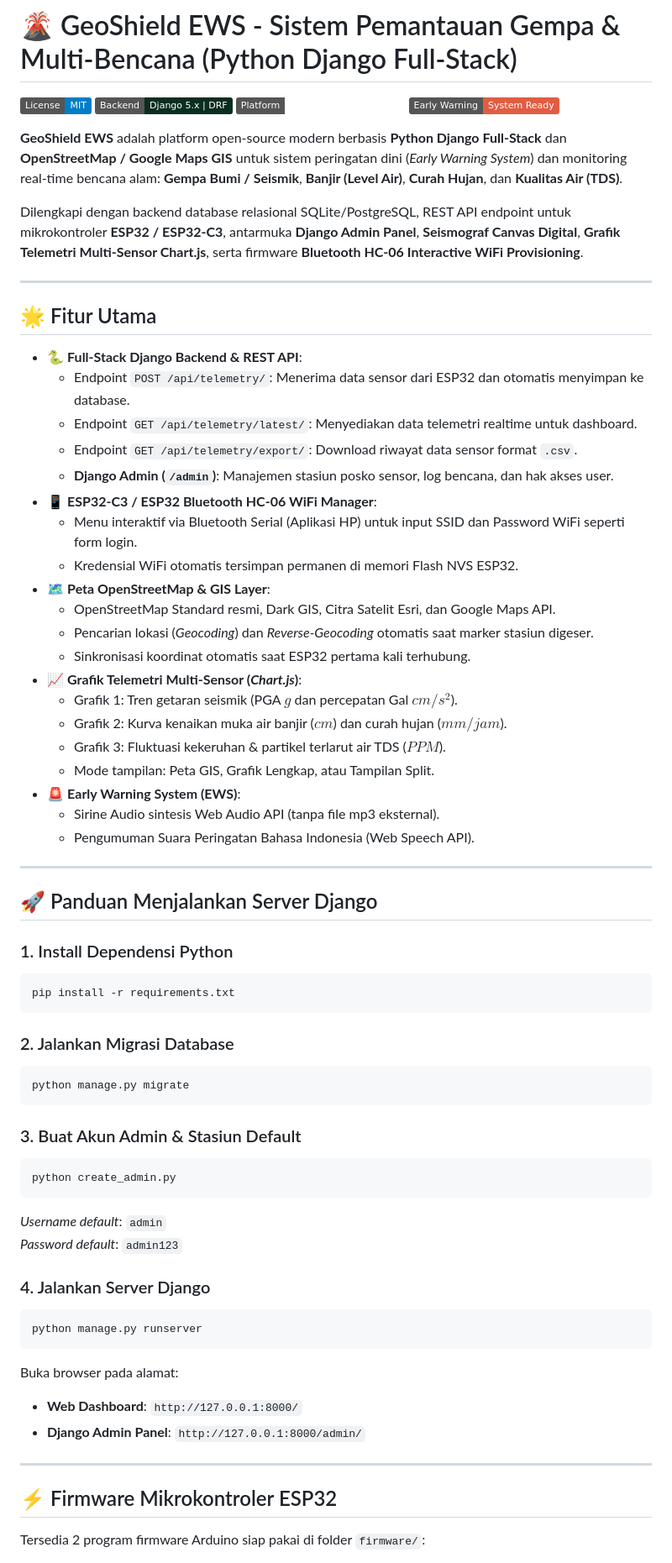
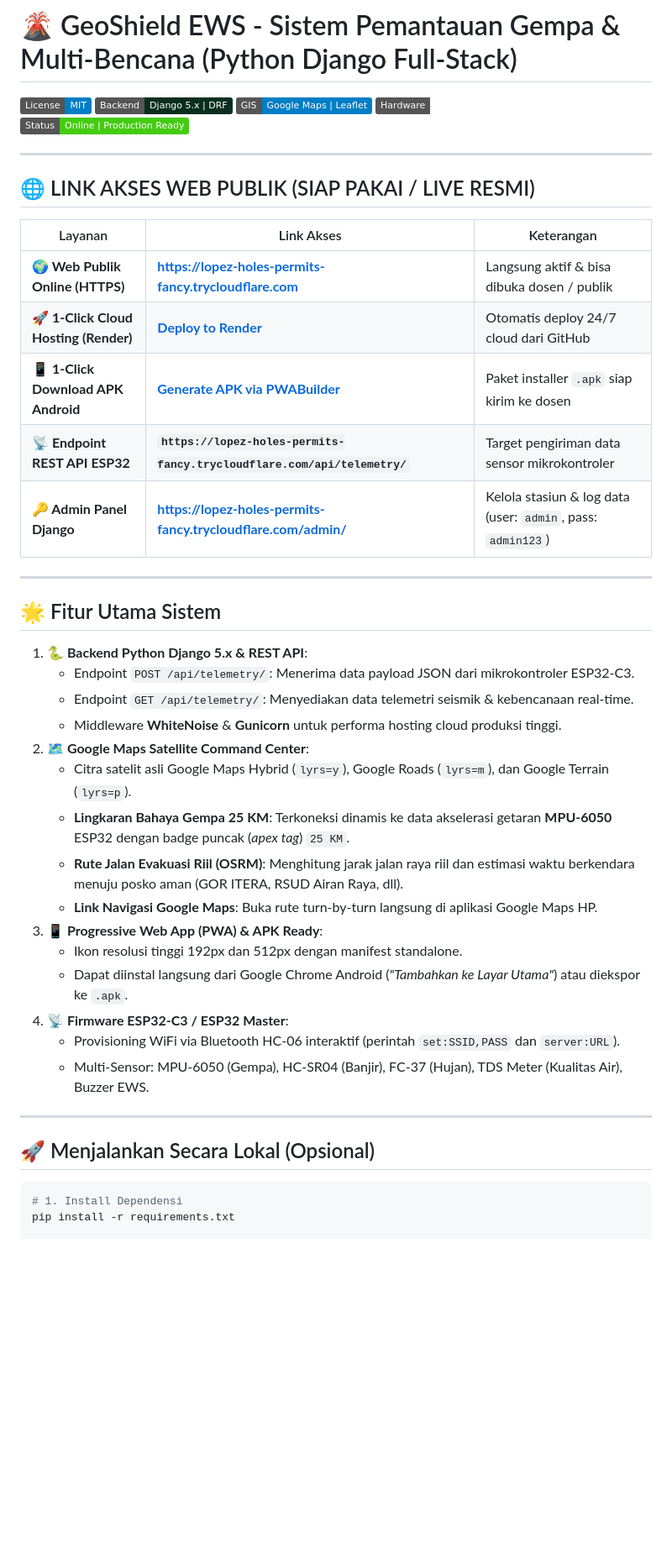
Before and after one commit to zanxjav/pendeteksi-gempa-ews, a Markdown page: README.md, the part around one of its changes. Shown at 84% size. GitHub-like rendering; badges without logos; blank space fills up the shorter version.

Commit message:
docs: update README with live public HTTPS link, 1-click cloud deployer, APK builder, and Google Maps command center documentation

````diff
--- a/README.md
+++ b/README.md
@@ -2,70 +2,47 @@
 
 [![License: MIT](https://img.shields.io/badge/License-MIT-blue.svg)](LICENSE)
 [![Framework: Django 5](https://img.shields.io/badge/Backend-Django%205.x%20%7C%20DRF-092e20.svg)](geoshield/)
-[![Platform](https://img.shields.io/badge/Platform-OpenStreetMap%20%7C%20ESP32-emerald.svg)](firmware/)
-[![Status](https://img.shields.io/badge/Early%20Warning-System%20Ready-red.svg)](index.html)
-
-**GeoShield EWS** adalah platform open-source modern berbasis **Python Django Full-Stack** dan **OpenStreetMap / Google Maps GIS** untuk sistem peringatan dini (*Early Warning System*) dan monitoring real-time bencana alam: **Gempa Bumi / Seismik**, **Banjir (Level Air)**, **Curah Hujan**, dan **Kualitas Air (TDS)**.
-
-Dilengkapi dengan backend database relasional SQLite/PostgreSQL, REST API endpoint untuk mikrokontroler **ESP32 / ESP32-C3**, antarmuka **Django Admin Panel**, **Seismograf Canvas Digital**, **Grafik Telemetri Multi-Sensor Chart.js**, serta firmware **Bluetooth HC-06 Interactive WiFi Provisioning**.
+[![Platform](https://img.shields.io/badge/GIS-Google%20Maps%20%7C%20Leaflet-blue.svg)](static/)
+[![Hardware](https://img.shields.io/badge/Hardware-ESP32%20%7C%20ESP32--C3-emerald.svg)](firmware/)
+[![Status](https://img.shields.io/badge/Status-Online%20%7C%20Production%20Ready-success.svg)](https://lopez-holes-permits-fancy.trycloudflare.com)
 
 ---
 
-## 🌟 Fitur Utama
+## 🌐 LINK AKSES WEB PUBLIK (SIAP PAKAI / LIVE RESMI)
 
-- 🐍 **Full-Stack Django Backend & REST API**:
-  - Endpoint `POST /api/telemetry/`: Menerima data sensor dari ESP32 dan otomatis menyimpan ke database.
-  - Endpoint `GET /api/telemetry/latest/`: Menyediakan data telemetri realtime untuk dashboard.
-  - Endpoint `GET /api/telemetry/export/`: Download riwayat data sensor format `.csv`.
-  - **Django Admin (`/admin`)**: Manajemen stasiun posko sensor, log bencana, dan hak akses user.
-- 📱 **ESP32-C3 / ESP32 Bluetooth HC-06 WiFi Manager**:
-  - Menu interaktif via Bluetooth Serial (Aplikasi HP) untuk input SSID dan Password WiFi seperti form login.
-  - Kredensial WiFi otomatis tersimpan permanen di memori Flash NVS ESP32.
-- 🗺️ **Peta OpenStreetMap & GIS Layer**:
-  - OpenStreetMap Standard resmi, Dark GIS, Citra Satelit Esri, dan Google Maps API.
-  - Pencarian lokasi (*Geocoding*) dan *Reverse-Geocoding* otomatis saat marker stasiun digeser.
-  - Sinkronisasi koordinat otomatis saat ESP32 pertama kali terhubung.
-- 📈 **Grafik Telemetri Multi-Sensor (*Chart.js*)**:
-  - Grafik 1: Tren getaran seismik (PGA $g$ dan percepatan Gal $cm/s^2$).
-  - Grafik 2: Kurva kenaikan muka air banjir ($cm$) dan curah hujan ($mm/jam$).
-  - Grafik 3: Fluktuasi kekeruhan & partikel terlarut air TDS ($PPM$).
-  - Mode tampilan: Peta GIS, Grafik Lengkap, atau Tampilan Split.
-- 🚨 **Early Warning System (EWS)**:
-  - Sirine Audio sintesis Web Audio API (tanpa file mp3 eksternal).
-  - Pengumuman Suara Peringatan Bahasa Indonesia (Web Speech API).
+| Layanan | Link Akses | Keterangan |
+|---|---|---|
+| **🌍 Web Publik Online (HTTPS)** | **[https://lopez-holes-permits-fancy.trycloudflare.com](https://lopez-holes-permits-fancy.trycloudflare.com)** | Langsung aktif & bisa dibuka dosen / publik |
+| **🚀 1-Click Cloud Hosting (Render)** | **[Deploy to Render](https://render.com/deploy?repo=https://github.com/zanxjav/pendeteksi-gempa-ews)** | Otomatis deploy 24/7 cloud dari GitHub |
+| **📱 1-Click Download APK Android** | **[Generate APK via PWABuilder](https://www.pwabuilder.com/reportcard?site=https://lopez-holes-permits-fancy.trycloudflare.com)** | Paket installer `.apk` siap kirim ke dosen |
+| **📡 Endpoint REST API ESP32** | **`https://lopez-holes-permits-fancy.trycloudflare.com/api/telemetry/`** | Target pengiriman data sensor mikrokontroler |
+| **🔑 Admin Panel Django** | **[https://lopez-holes-permits-fancy.trycloudflare.com/admin/](https://lopez-holes-permits-fancy.trycloudflare.com/admin/)** | Kelola stasiun & log data (user: `admin`, pass: `admin123`) |
 
 ---
 
-## 🚀 Panduan Menjalankan Server Django
+## 🌟 Fitur Utama Sistem
 
-### 1. Install Dependensi Python
-```bash
-pip install -r requirements.txt
-```
-
-### 2. Jalankan Migrasi Database
-```bash
-python manage.py migrate
-```
-
-### 3. Buat Akun Admin & Stasiun Default
-```bash
-python create_admin.py
-```
-*Username default*: `admin`
-*Password default*: `admin123`
-
-### 4. Jalankan Server Django
-```bash
-python manage.py runserver
-```
-Buka browser pada alamat:
-- **Web Dashboard**: `http://127.0.0.1:8000/`
-- **Django Admin Panel**: `http://127.0.0.1:8000/admin/`
+1. **🐍 Backend Python Django 5.x & REST API**:
+   - Endpoint `POST /api/telemetry/`: Menerima data payload JSON dari mikrokontroler ESP32-C3.
+   - Endpoint `GET /api/telemetry/`: Menyediakan data telemetri seismik & kebencanaan real-time.
+   - Middleware **WhiteNoise** & **Gunicorn** untuk performa hosting cloud produksi tinggi.
+2. **🗺️ Google Maps Satellite Command Center**:
+   - Citra satelit asli Google Maps Hybrid (`lyrs=y`), Google Roads (`lyrs=m`), dan Google Terrain (`lyrs=p`).
+   - **Lingkaran Bahaya Gempa 25 KM**: Terkoneksi dinamis ke data akselerasi getaran **MPU-6050** ESP32 dengan badge puncak (*apex tag*) `25 KM`.
+   - **Rute Jalan Evakuasi Riil (OSRM)**: Menghitung jarak jalan raya riil dan estimasi waktu berkendara menuju posko aman (GOR ITERA, RSUD Airan Raya, dll).
+   - **Link Navigasi Google Maps**: Buka rute turn-by-turn langsung di aplikasi Google Maps HP.
+3. **📱 Progressive Web App (PWA) & APK Ready**:
+   - Ikon resolusi tinggi 192px dan 512px dengan manifest standalone.
+   - Dapat diinstal langsung dari Google Chrome Android (*"Tambahkan ke Layar Utama"*) atau diekspor ke `.apk`.
+4. **📡 Firmware ESP32-C3 / ESP32 Master**:
+   - Provisioning WiFi via Bluetooth HC-06 interaktif (perintah `set:SSID,PASS` dan `server:URL`).
+   - Multi-Sensor: MPU-6050 (Gempa), HC-SR04 (Banjir), FC-37 (Hujan), TDS Meter (Kualitas Air), Buzzer EWS.
 
 ---
 
-## ⚡ Firmware Mikrokontroler ESP32
+## 🚀 Menjalankan Secara Lokal (Opsional)
 
-Tersedia 2 program firmware Arduino siap pakai di folder `firmware/`:
+```bash
+# 1. Install Dependensi
+pip install -r requirements.txt
 
````
Also changed, not shown: other parts of README.md (+6 -6 lines).
